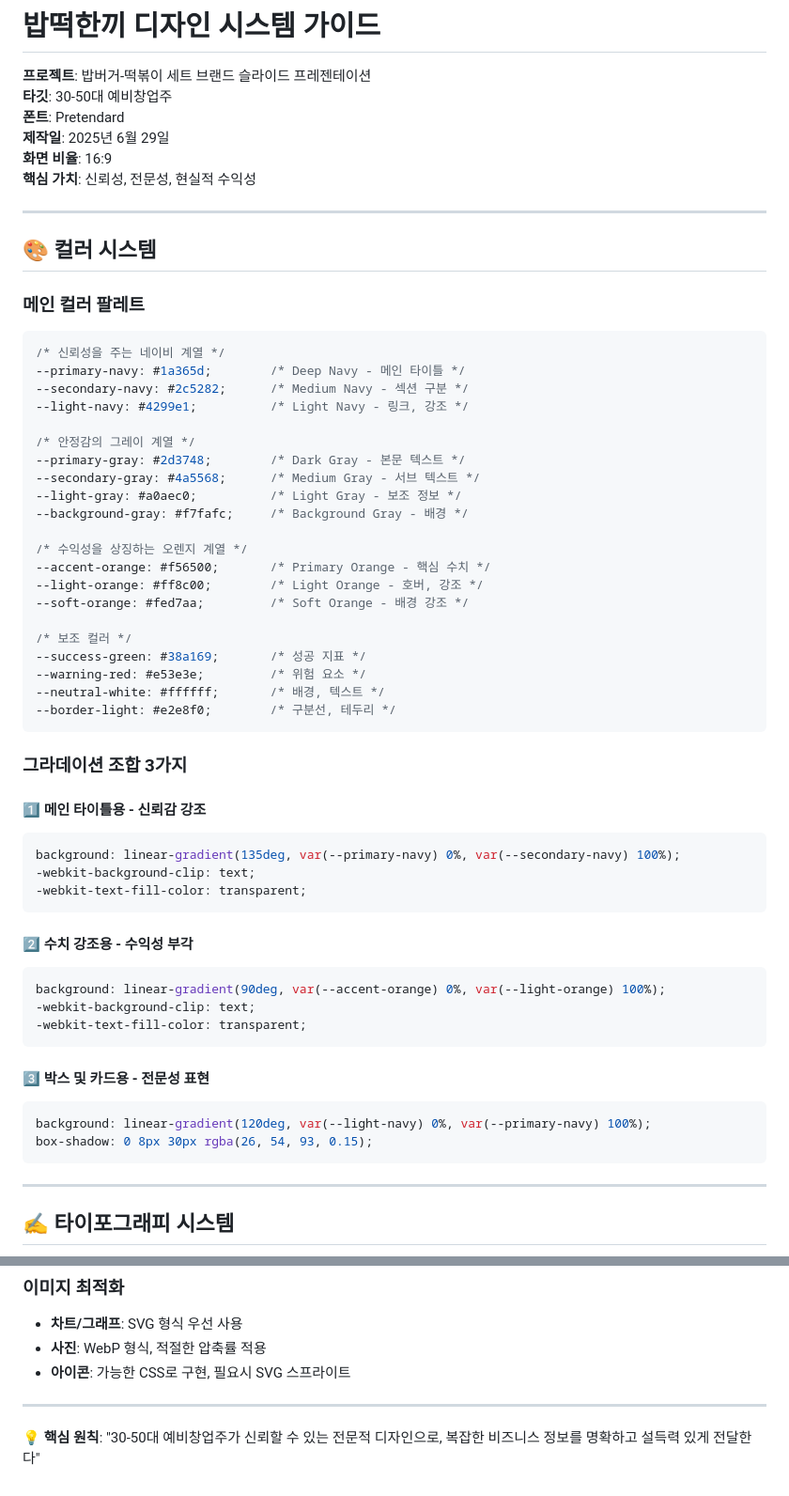
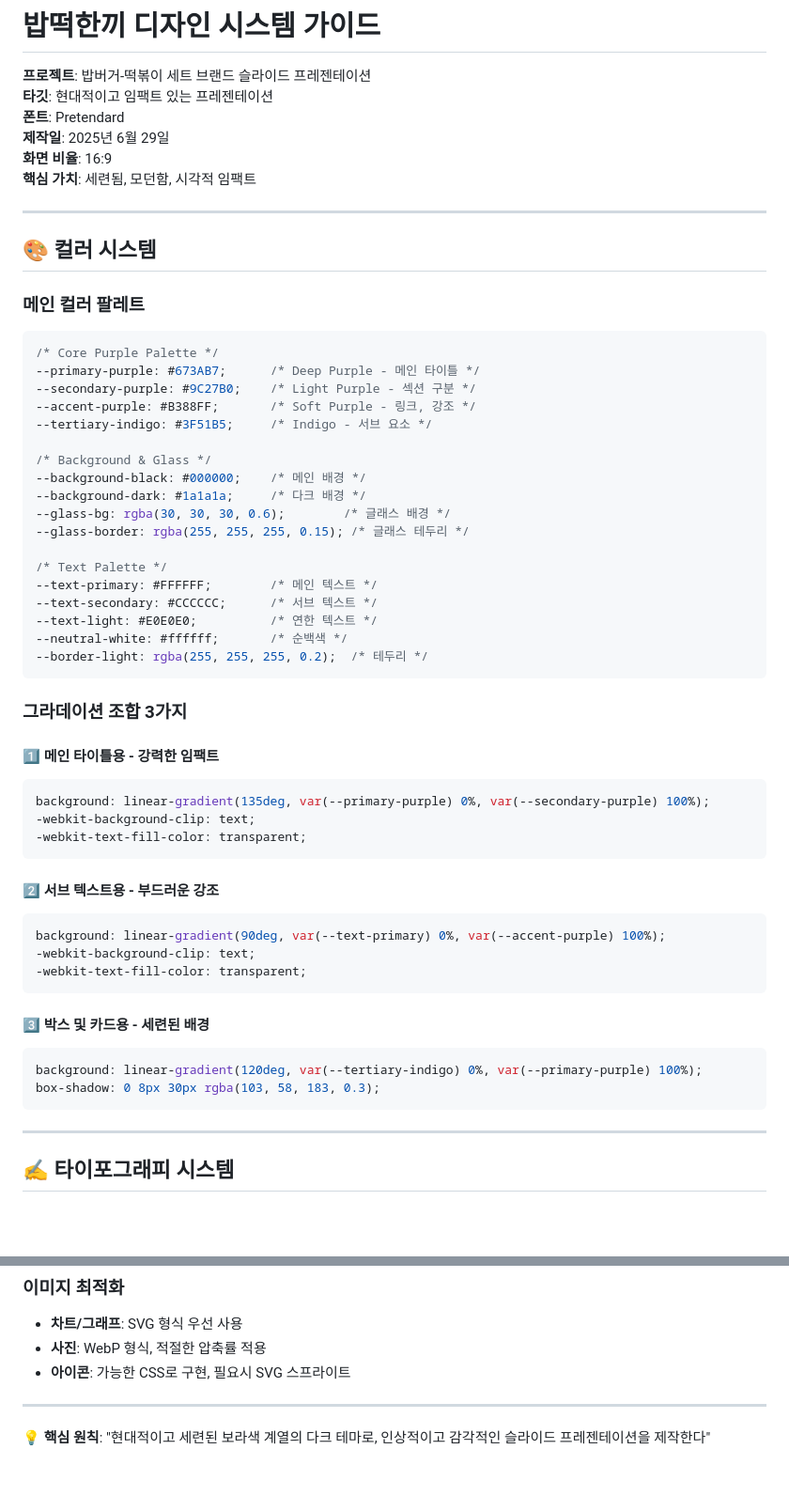
Before and after one commit to half-nomad/Babtteok, a Markdown page: design-system.md, 2 parts joined by grey strips. Shown: that part at 94% size. GitHub-like rendering; blank space fills up the shorter version.

````diff
--- a/design-system.md
+++ b/design-system.md
@@ -1,11 +1,11 @@
 # 밥떡한끼 디자인 시스템 가이드
 
 **프로젝트**: 밥버거-떡볶이 세트 브랜드 슬라이드 프레젠테이션
-**타깃**: 30-50대 예비창업주
+**타깃**: 현대적이고 임팩트 있는 프레젠테이션
 **폰트**: Pretendard
 **제작일**: 2025년 6월 29일
 **화면 비율**: 16:9
-**핵심 가치**: 신뢰성, 전문성, 현실적 수익성
+**핵심 가치**: 세련됨, 모던함, 시각적 임팩트
 
 ---
 
@@ -14,52 +14,49 @@
 ### 메인 컬러 팔레트
 
 ```css
-/* 신뢰성을 주는 네이비 계열 */
---primary-navy: #1a365d;        /* Deep Navy - 메인 타이틀 */
---secondary-navy: #2c5282;      /* Medium Navy - 섹션 구분 */
---light-navy: #4299e1;          /* Light Navy - 링크, 강조 */
+/* Core Purple Palette */
+--primary-purple: #673AB7;      /* Deep Purple - 메인 타이틀 */
+--secondary-purple: #9C27B0;    /* Light Purple - 섹션 구분 */
+--accent-purple: #B388FF;       /* Soft Purple - 링크, 강조 */
+--tertiary-indigo: #3F51B5;     /* Indigo - 서브 요소 */
 
-/* 안정감의 그레이 계열 */
---primary-gray: #2d3748;        /* Dark Gray - 본문 텍스트 */
---secondary-gray: #4a5568;      /* Medium Gray - 서브 텍스트 */
---light-gray: #a0aec0;          /* Light Gray - 보조 정보 */
---background-gray: #f7fafc;     /* Background Gray - 배경 */
+/* Background & Glass */
+--background-black: #000000;    /* 메인 배경 */
+--background-dark: #1a1a1a;     /* 다크 배경 */
+--glass-bg: rgba(30, 30, 30, 0.6);        /* 글래스 배경 */
+--glass-border: rgba(255, 255, 255, 0.15); /* 글래스 테두리 */
 
-/* 수익성을 상징하는 오렌지 계열 */
---accent-orange: #f56500;       /* Primary Orange - 핵심 수치 */
---light-orange: #ff8c00;        /* Light Orange - 호버, 강조 */
---soft-orange: #fed7aa;         /* Soft Orange - 배경 강조 */
-
-/* 보조 컬러 */
---success-green: #38a169;       /* 성공 지표 */
---warning-red: #e53e3e;         /* 위험 요소 */
---neutral-white: #ffffff;       /* 배경, 텍스트 */
---border-light: #e2e8f0;        /* 구분선, 테두리 */
+/* Text Palette */
+--text-primary: #FFFFFF;        /* 메인 텍스트 */
+--text-secondary: #CCCCCC;      /* 서브 텍스트 */
+--text-light: #E0E0E0;          /* 연한 텍스트 */
+--neutral-white: #ffffff;       /* 순백색 */
+--border-light: rgba(255, 255, 255, 0.2);  /* 테두리 */
 ```
 
 ### 그라데이션 조합 3가지
 
-#### 1️⃣ 메인 타이틀용 - 신뢰감 강조
+#### 1️⃣ 메인 타이틀용 - 강력한 임팩트
 
 ```css
-background: linear-gradient(135deg, var(--primary-navy) 0%, var(--secondary-navy) 100%);
+background: linear-gradient(135deg, var(--primary-purple) 0%, var(--secondary-purple) 100%);
 -webkit-background-clip: text;
 -webkit-text-fill-color: transparent;
 ```
 
-#### 2️⃣ 수치 강조용 - 수익성 부각
+#### 2️⃣ 서브 텍스트용 - 부드러운 강조
 
 ```css
-background: linear-gradient(90deg, var(--accent-orange) 0%, var(--light-orange) 100%);
+background: linear-gradient(90deg, var(--text-primary) 0%, var(--accent-purple) 100%);
 -webkit-background-clip: text;
 -webkit-text-fill-color: transparent;
 ```
 
-#### 3️⃣ 박스 및 카드용 - 전문성 표현
+#### 3️⃣ 박스 및 카드용 - 세련된 배경
 
 ```css
-background: linear-gradient(120deg, var(--light-navy) 0%, var(--primary-navy) 100%);
-box-shadow: 0 8px 30px rgba(26, 54, 93, 0.15);
+background: linear-gradient(120deg, var(--tertiary-indigo) 0%, var(--primary-purple) 100%);
+box-shadow: 0 8px 30px rgba(103, 58, 183, 0.3);
 ```
 
 ---
@@ -570,4 +552,4 @@ const ComparisonTable = ({ data, highlightColumn }) => {
 
 ---
 
-**💡 핵심 원칙**: "30-50대 예비창업주가 신뢰할 수 있는 전문적 디자인으로, 복잡한 비즈니스 정보를 명확하고 설득력 있게 전달한다"
+**💡 핵심 원칙**: "현대적이고 세련된 보라색 계열의 다크 테마로, 인상적이고 감각적인 슬라이드 프레젠테이션을 제작한다"
````
Also changed, not shown: other parts of design-system.md (+39 -54 lines).
